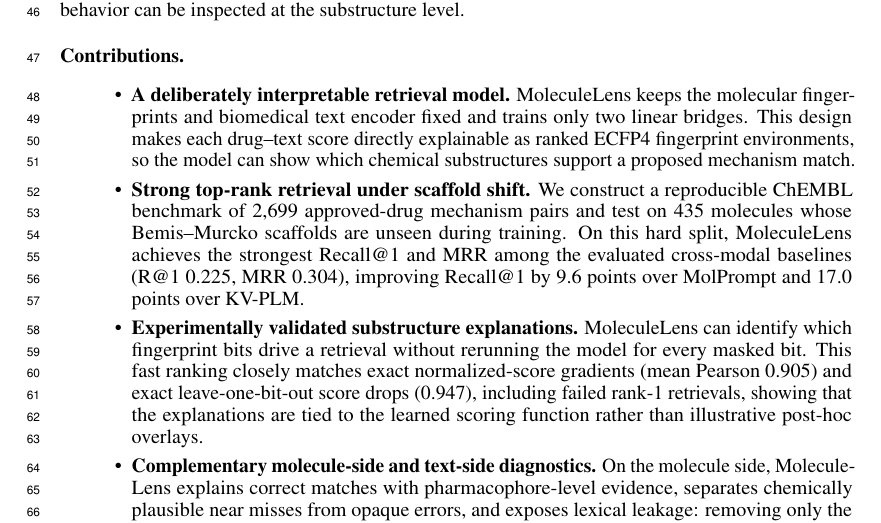
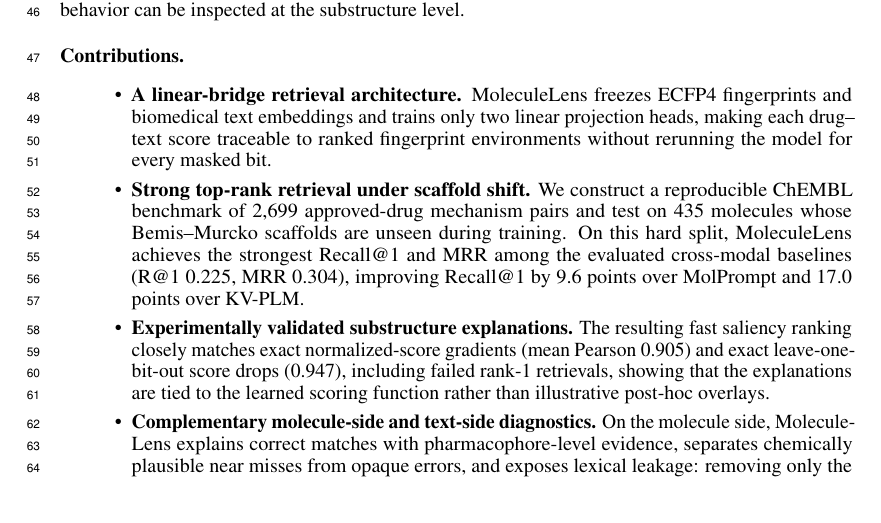
Before and after one commit to MALLI7622/MoleculeLens, a LaTeX paper (MoleculeLens/MoleculeLens-paper/neurips_2026.tex): part of page 2 of 20, cut so that both start at the same text. Compiled offline with pdfLaTeX.

Commit message:
Tighten contribution framing

```diff
--- a/MoleculeLens/MoleculeLens-paper/neurips_2026.tex
+++ b/MoleculeLens/MoleculeLens-paper/neurips_2026.tex
@@ -53,9 +53,9 @@ The strength of MoleculeLens is a deliberately constrained, computationally effi
 
 \paragraph{Contributions.}
 \begin{itemize}
-\item \textbf{A deliberately interpretable retrieval model.} MoleculeLens keeps the molecular fingerprints and biomedical text encoder fixed and trains only two linear bridges. This design makes each drug--text score directly explainable as ranked ECFP4 fingerprint environments, so the model can show which chemical substructures support a proposed mechanism match.
+\item \textbf{A linear-bridge retrieval architecture.} MoleculeLens freezes ECFP4 fingerprints and biomedical text embeddings and trains only two linear projection heads, making each drug--text score traceable to ranked fingerprint environments without rerunning the model for every masked bit.
 \item \textbf{Strong top-rank retrieval under scaffold shift.} We construct a reproducible ChEMBL benchmark of 2,699 approved-drug mechanism pairs and test on 435 molecules whose Bemis--Murcko scaffolds are unseen during training. On this hard split, MoleculeLens achieves the strongest Recall@1 and MRR among the evaluated cross-modal baselines (R@1 0.225, MRR 0.304), improving Recall@1 by 9.6 points over MolPrompt and 17.0 points over KV-PLM.
-\item \textbf{Experimentally validated substructure explanations.} MoleculeLens can identify which fingerprint bits drive a retrieval without rerunning the model for every masked bit. This fast ranking closely matches exact normalized-score gradients (mean Pearson 0.905) and exact leave-one-bit-out score drops (0.947), including failed rank-1 retrievals, showing that the explanations are tied to the learned scoring function rather than illustrative post-hoc overlays.
+\item \textbf{Experimentally validated substructure explanations.} The resulting fast saliency ranking closely matches exact normalized-score gradients (mean Pearson 0.905) and exact leave-one-bit-out score drops (0.947), including failed rank-1 retrievals, showing that the explanations are tied to the learned scoring function rather than illustrative post-hoc overlays.
 \item \textbf{Complementary molecule-side and text-side diagnostics.} On the molecule side, MoleculeLens explains correct matches with pharmacophore-level evidence, separates chemically plausible near misses from opaque errors, and exposes lexical leakage: removing only the drug-name span drops Recall@1 by 70.4\% and changes the salient substructures that drive retrieval. On the text side, a contrastive logit lens asks a different question: where in the frozen biomedical text encoder drug-retrievable signal becomes available to the learned bridge.
 \end{itemize}
 
```
Also changed, not shown: neurips_2026.tex (+2 -2 lines), MoleculeLens/MoleculeLens-paper/neurips_2026.pdf, neurips_2026.pdf.
